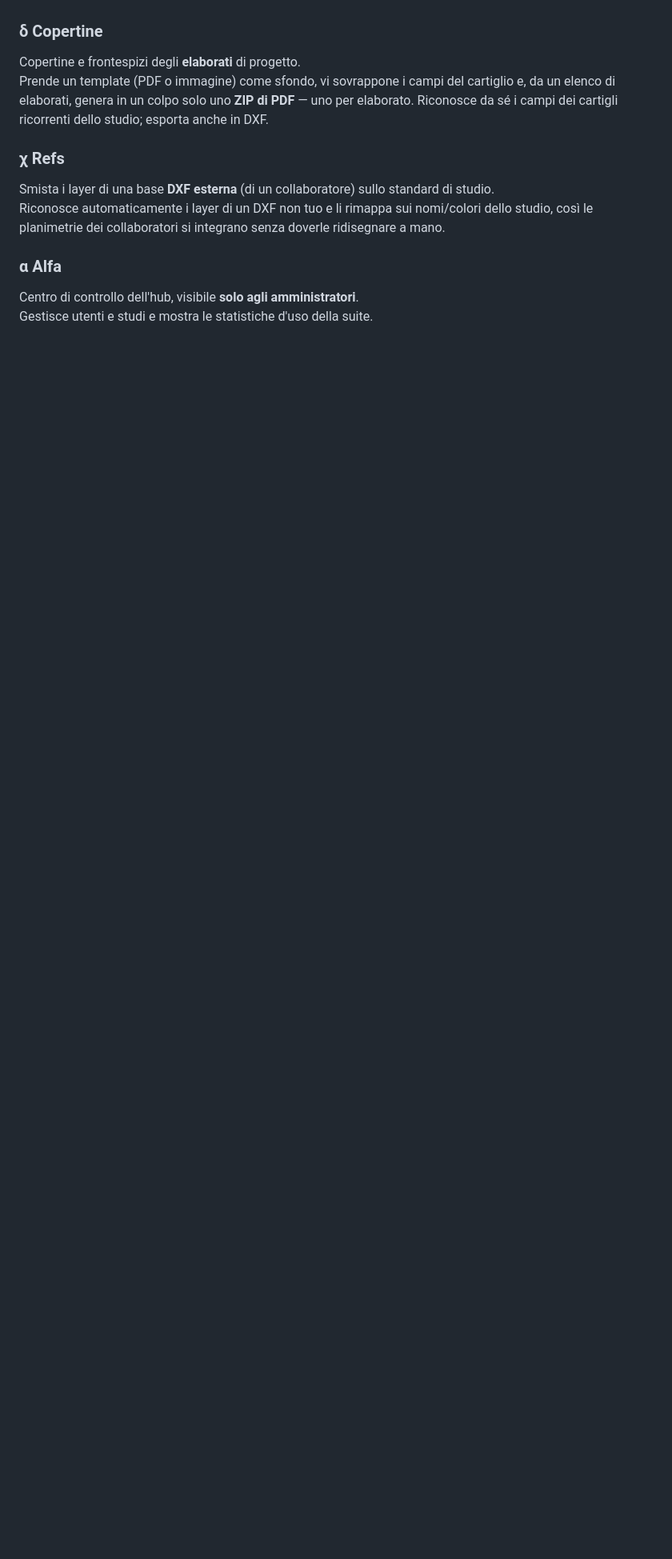
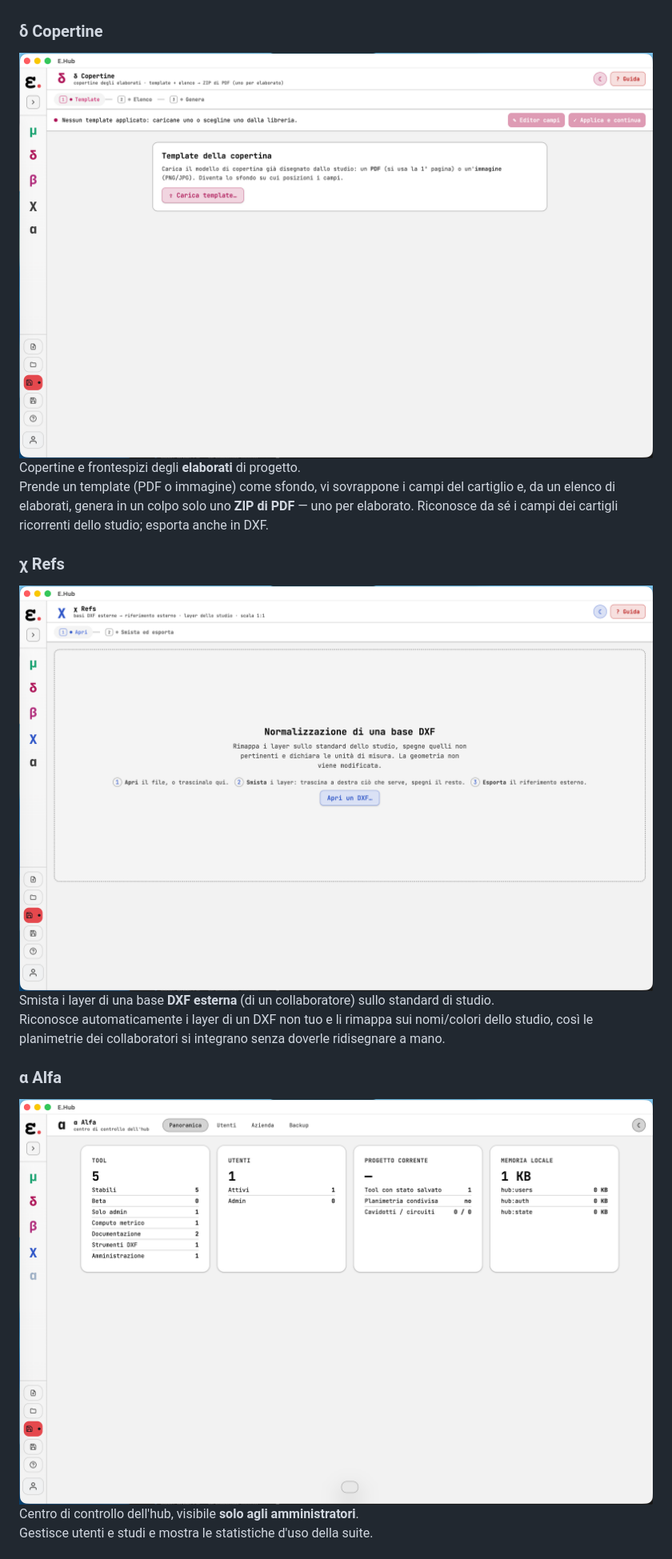
Before and after one commit to bbossolo/Open-E.Hub, a Markdown page: README.md, the part around one of its changes. Shown at 80% size. GitHub-like rendering; blank space fills up the shorter version.

```diff
--- a/README.md
+++ b/README.md
@@ -107,13 +113,16 @@ Contabilità dei **lavori pubblici** in corso d'opera.
 Dal computo di μ produce libretto delle misure, registro di contabilità, **SAL**, stati di avanzamento e certificati di pagamento, per lavori a misura e a corpo. Redige inoltre i **verbali e le comunicazioni del Direttore dei Lavori** (consegna, sospensione, ripresa).
 
 ### δ Copertine
+![δ Copertine — caricamento del template del cartiglio](Docs/screenshots/delta.png)
 Copertine e frontespizi degli **elaborati** di progetto.
 Prende un template (PDF o immagine) come sfondo, vi sovrappone i campi del cartiglio e, da un elenco di elaborati, genera in un colpo solo uno **ZIP di PDF** — uno per elaborato. Riconosce da sé i campi dei cartigli ricorrenti dello studio; esporta anche in DXF.
 
 ### χ Refs
+![χ Refs — normalizzazione di una base DXF esterna](Docs/screenshots/chi.png)
 Smista i layer di una base **DXF esterna** (di un collaboratore) sullo standard di studio.
 Riconosce automaticamente i layer di un DXF non tuo e li rimappa sui nomi/colori dello studio, così le planimetrie dei collaboratori si integrano senza doverle ridisegnare a mano.
 
 ### α Alfa
+![α Alfa — panoramica del centro di controllo](Docs/screenshots/alfa.png)
 Centro di controllo dell'hub, visibile **solo agli amministratori**.
 Gestisce utenti e studi e mostra le statistiche d'uso della suite.
```
Also changed, not shown: other parts of README.md (+27 -0 lines), Docs/00-Perche-Open-E.Hub.md (+1 -1 lines).
